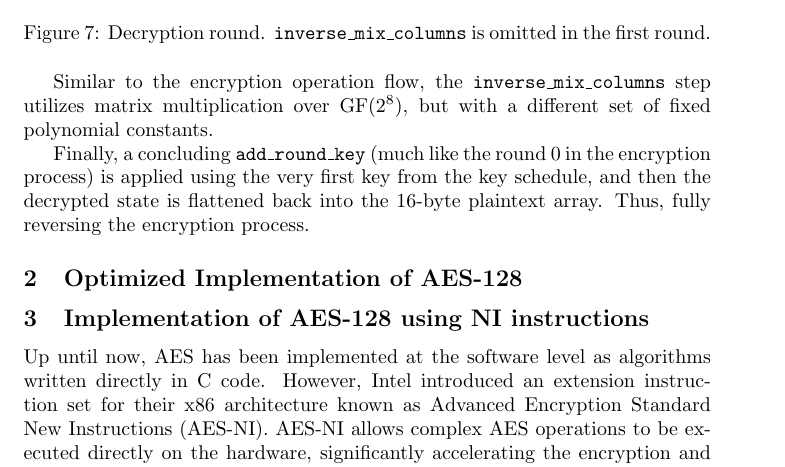
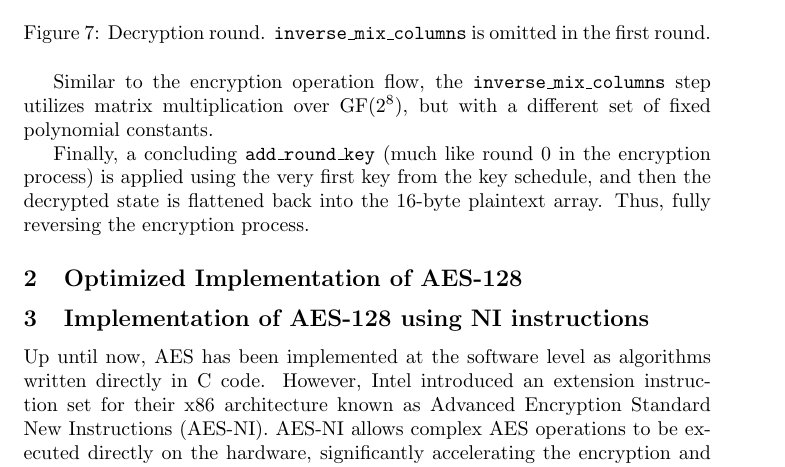
Before and after one commit to Aadamator/aes, a LaTeX document (docs/report/main.tex, which reads docs/report/tasks.tex): part of page 5 of 8, cut so that both start at the same text. Compiled offline with pdfLaTeX.

Commit message:
chore: squash

```diff
--- a/docs/report/tasks.tex
+++ b/docs/report/tasks.tex
@@ -101,7 +101,7 @@ The state then undergoes nine inverse rounds. Because the operations are applied
 
 Similar to the encryption operation flow, the \texttt{inverse\_mix\_columns} step utilizes matrix multiplication over $\text{GF}(2^8)$, but with a different set of fixed polynomial constants.
 
-Finally, a concluding \texttt{add\_round\_key} (much like the round 0 in the encryption process) is applied using the very first key from the key schedule, and then the decrypted state is flattened back into the 16-byte plaintext array. Thus, fully reversing the encryption process.
+Finally, a concluding \texttt{add\_round\_key} (much like round 0 in the encryption process) is applied using the very first key from the key schedule, and then the decrypted state is flattened back into the 16-byte plaintext array. Thus, fully reversing the encryption process.
 
 \subsection{Optimized Implementation of AES-128}
 
```
